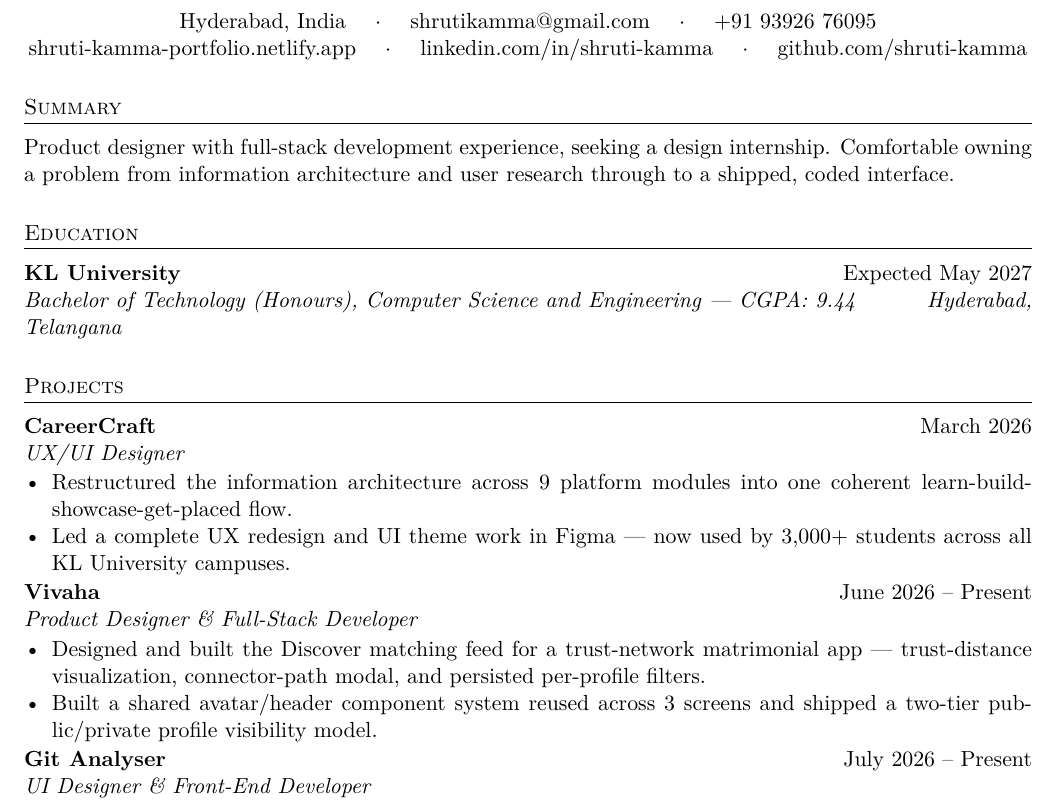
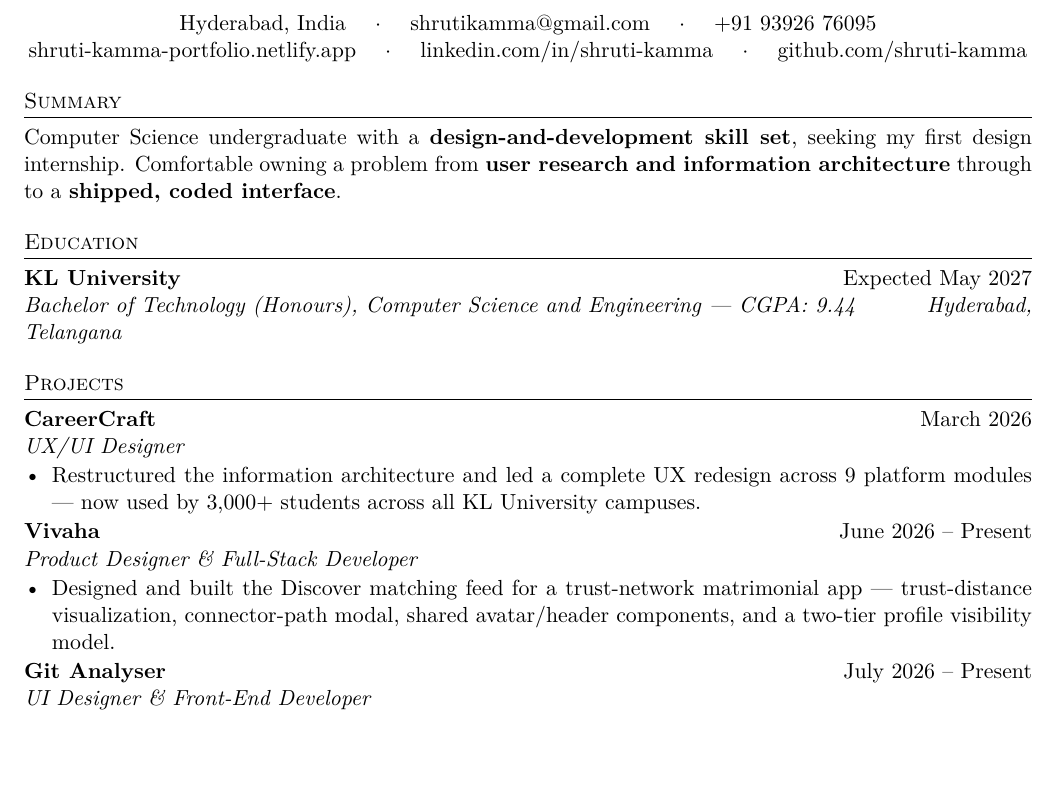
Before and after one commit to shruti-kamma/Portfolio, a LaTeX CV (resume/resume.tex): part of page 1 of 2 before the commit and part of the page after it, cut so that both start at the same text, the shorter picture padded with empty space. Compiled offline with pdfLaTeX.

Commit message:
Fit resume to one page, reframe summary, add compiled PDF
Merge CareerCraft/Vivaha bullets down to one each, trim section
spacing modestly (16/8pt -> 12/6pt), and reframe the summary to lead
with "CS undergraduate seeking my first design internship" instead of
overclaiming a "Product designer" title, with key phrases bolded.
Also adds the compiled resume.pdf to public/ so the site's Resume
buttons resolve instead of 404ing.

Co-Authored-By: Claude Sonnet 5 <noreply@anthropic.com>

```diff
--- a/resume/resume.tex
+++ b/resume/resume.tex
@@ -11,7 +11,7 @@
 
 % ---- Section formatting: small caps heading, thin rule underneath ----
 \titleformat{\section}{\normalsize\scshape}{}{0em}{}[\titlerule]
-\titlespacing{\section}{0pt}{16pt}{8pt}
+\titlespacing{\section}{0pt}{12pt}{6pt}
 
 % ---- Tight, consistent list style for bullet points ----
 \setlist[itemize]{leftmargin=14pt, itemsep=0pt, topsep=1pt, parsep=0pt}
@@ -34,7 +34,7 @@
 
 % ============ SUMMARY ============
 \section*{Summary}
-Product designer with full-stack development experience, seeking a design internship. Comfortable owning a problem from information architecture and user research through to a shipped, coded interface.
+Computer Science undergraduate with a \textbf{design-and-development skill set}, seeking my first design internship. Comfortable owning a problem from \textbf{user research and information architecture} through to a \textbf{shipped, coded interface}.
 
 % ============ EDUCATION ============
 \section*{Education}
@@ -45,14 +45,12 @@
 
 \role{CareerCraft}{March 2026}{UX/UI Designer}{}
 \begin{itemize}
-	\item Restructured the information architecture across 9 platform modules into one coherent learn-build-showcase-get-placed flow.
-	\item Led a complete UX redesign and UI theme work in Figma --- now used by 3,000+ students across all KL University campuses.
+	\item Restructured the information architecture and led a complete UX redesign across 9 platform modules --- now used by 3,000+ students across all KL University campuses.
 \end{itemize}
 
 \role{Vivaha}{June 2026 -- Present}{Product Designer \& Full-Stack Developer}{}
 \begin{itemize}
-	\item Designed and built the Discover matching feed for a trust-network matrimonial app --- trust-distance visualization, connector-path modal, and persisted per-profile filters.
-	\item Built a shared avatar/header component system reused across 3 screens and shipped a two-tier public/private profile visibility model.
+	\item Designed and built the Discover matching feed for a trust-network matrimonial app --- trust-distance visualization, connector-path modal, shared avatar/header components, and a two-tier profile visibility model.
 \end{itemize}
 
 \role{Git Analyser}{July 2026 -- Present}{UI Designer \& Front-End Developer}{}
```
Also changed, not shown: 1 other file.
